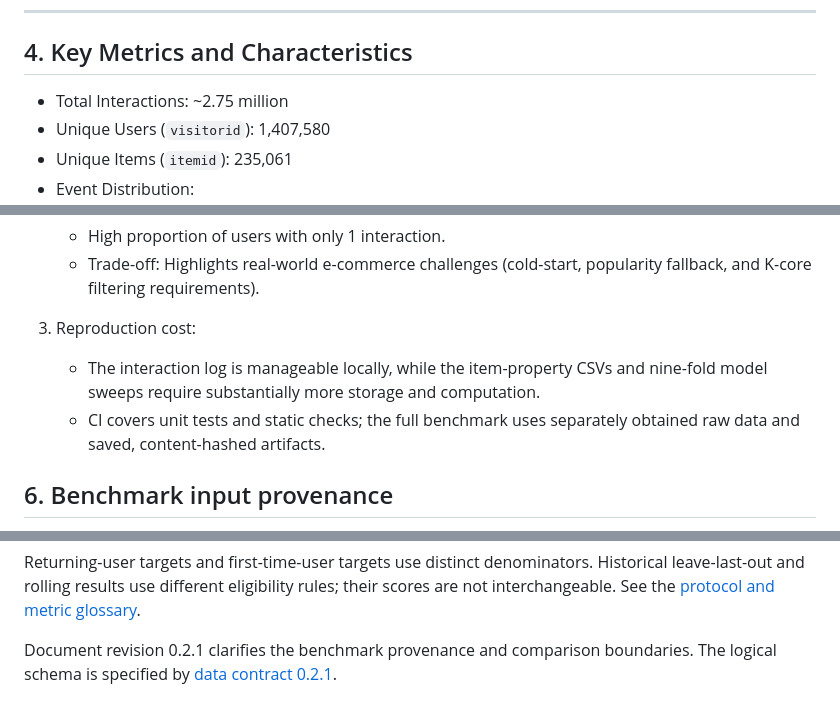
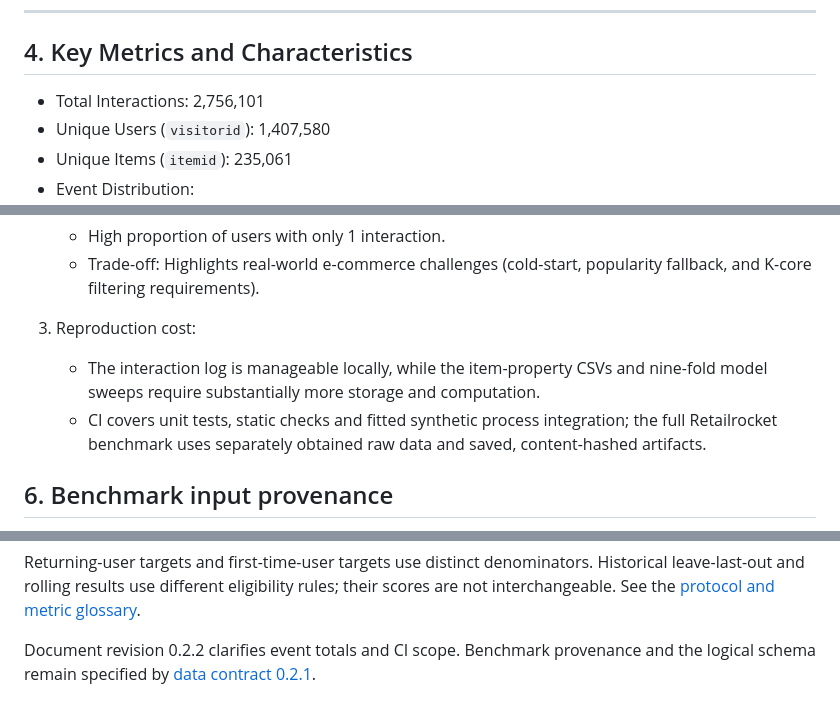
Before and after one commit to Thazg/ecommerce-recsys, a Markdown page: docs/DATASET_CARD.md, 3 parts joined by grey strips. Rendered like a GitHub page.

```diff
--- a/docs/DATASET_CARD.md
+++ b/docs/DATASET_CARD.md
@@ -71,7 +71,7 @@ The raw dataset contains the following files:
 
 ## 4. Key Metrics and Characteristics
 
-* Total Interactions: ~2.75 million
+* Total Interactions: 2,756,101
 * Unique Users (`visitorid`): 1,407,580
 * Unique Items (`itemid`): 235,061
 * Event Distribution:
@@ -95,7 +95,9 @@ The raw dataset contains the following files:
 
 3. Reproduction cost:
    - The interaction log is manageable locally, while the item-property CSVs and nine-fold model sweeps require substantially more storage and computation.
-   - CI covers unit tests and static checks; the full benchmark uses separately obtained raw data and saved, content-hashed artifacts.
+   - CI covers unit tests, static checks and fitted synthetic process integration;
+     the full Retailrocket benchmark uses separately obtained raw data and saved,
+     content-hashed artifacts.
 
 ## 6. Benchmark input provenance
 
@@ -115,5 +117,5 @@ Historical leave-last-out and rolling results use different eligibility rules;
 their scores are not interchangeable. See the
 [protocol and metric glossary](METRICS_AND_PROTOCOLS.md).
 
-Document revision 0.2.1 clarifies the benchmark provenance and comparison
-boundaries. The logical schema is specified by [data contract 0.2.1](DATA_CONTRACT.md).
+Document revision 0.2.2 clarifies event totals and CI scope. Benchmark provenance
+and the logical schema remain specified by [data contract 0.2.1](DATA_CONTRACT.md).
```
Also changed, not shown: other parts of docs/DATASET_CARD.md (+2 -2 lines), CONTRIBUTING.md (added, +50 -0 lines), README.md (+8 -3 lines).
